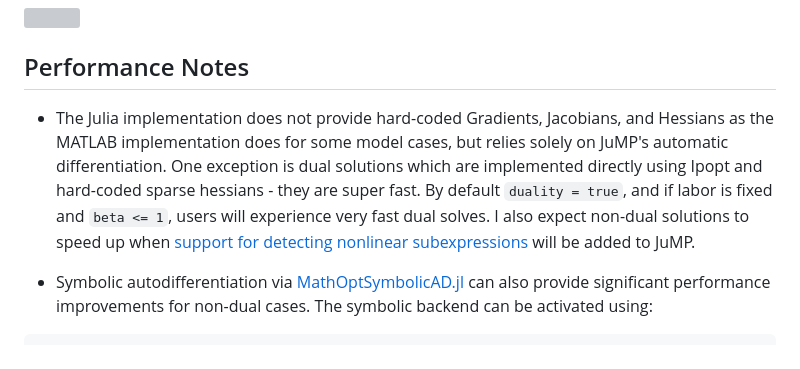
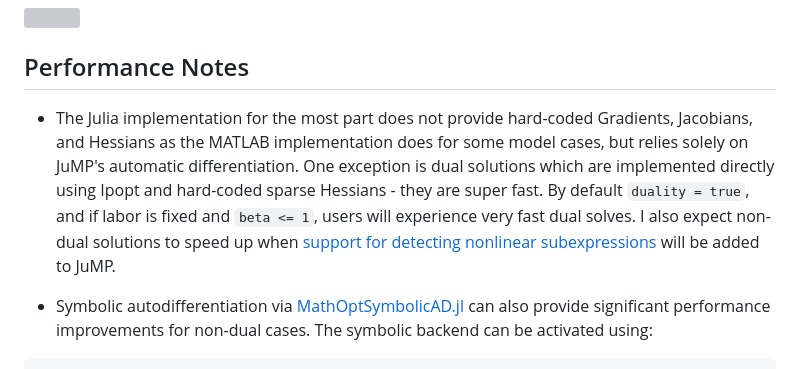
Before and after one commit to OptimalTransportNetworks/OptimalTransportNetworks.jl, a Markdown page: docs/src/index.md, the part around the change. Rendered like a GitHub page; grey boxes are pictures that could not be loaded.

```diff
--- a/docs/src/index.md
+++ b/docs/src/index.md
@@ -26,7 +26,7 @@ This plot shows the optimal network after 200 iterations, keeping population fix
 
 ## Performance Notes
 
-* The Julia implementation does not provide hard-coded Gradients, Jacobians, and Hessians as the MATLAB implementation does for some model cases, but relies solely on JuMP's automatic differentiation. One exception is dual solutions which are implemented directly using Ipopt and hard-coded sparse hessians - they are super fast. By default `duality = true`, and if labor is fixed and `beta <= 1`, users will experience very fast dual solves. I also expect non-dual solutions to speed up when [support for detecting nonlinear subexpressions](https://github.com/jump-dev/JuMP.jl/issues/3738) will be added to JuMP.
+* The Julia implementation for the most part does not provide hard-coded Gradients, Jacobians, and Hessians as the MATLAB implementation does for some model cases, but relies solely on JuMP's automatic differentiation. One exception is dual solutions which are implemented directly using Ipopt and hard-coded sparse Hessians - they are super fast. By default `duality = true`, and if labor is fixed and `beta <= 1`, users will experience very fast dual solves. I also expect non-dual solutions to speed up when [support for detecting nonlinear subexpressions](https://github.com/jump-dev/JuMP.jl/issues/3738) will be added to JuMP.
 
 * Symbolic autodifferentiation via [MathOptSymbolicAD.jl](https://github.com/lanl-ansi/MathOptSymbolicAD.jl) can also provide significant performance improvements for non-dual cases. The symbolic backend can be activated using:
 
```
Also changed, not shown: README.md (+1 -1 lines).
